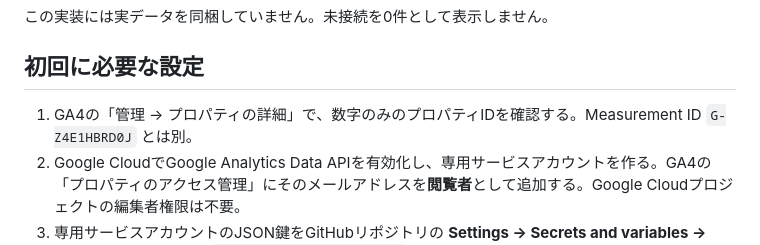
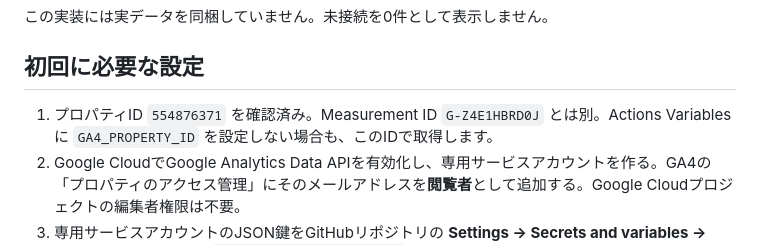
Before and after one commit to Ashes-tribirth/note-tools-site, a Markdown page: analytics/SETUP.md, the part around the change. Rendered like a GitHub page.

Commit message:
Document confirmed GA4 property ID

```diff
--- a/analytics/SETUP.md
+++ b/analytics/SETUP.md
@@ -6,7 +6,7 @@
 
 ## 初回に必要な設定
 
-1. GA4の「管理 → プロパティの詳細」で、数字のみのプロパティIDを確認する。Measurement ID `G-Z4E1HBRD0J` とは別。
+1. プロパティID `554876371` を確認済み。Measurement ID `G-Z4E1HBRD0J` とは別。Actions Variablesに `GA4_PROPERTY_ID` を設定しない場合も、このIDで取得します。
 2. Google CloudでGoogle Analytics Data APIを有効化し、専用サービスアカウントを作る。GA4の「プロパティのアクセス管理」にそのメールアドレスを**閲覧者**として追加する。Google Cloudプロジェクトの編集者権限は不要。
 3. 専用サービスアカウントのJSON鍵をGitHubリポジトリの **Settings → Secrets and variables → Actions → Secrets** に `GA4_SERVICE_ACCOUNT_JSON` として保存する。鍵はチャット・コード・CSVに貼らない。Variablesに `GA4_PROPERTY_ID` を保存する。
 4. GA4「カスタム定義」で下表のイベントスコープのディメンションを登録する。表示名は任意、イベントパラメータ名は完全一致。作成後は反映待ちが発生する。過去に送信した値の遡及取得を前提にしない。
```
